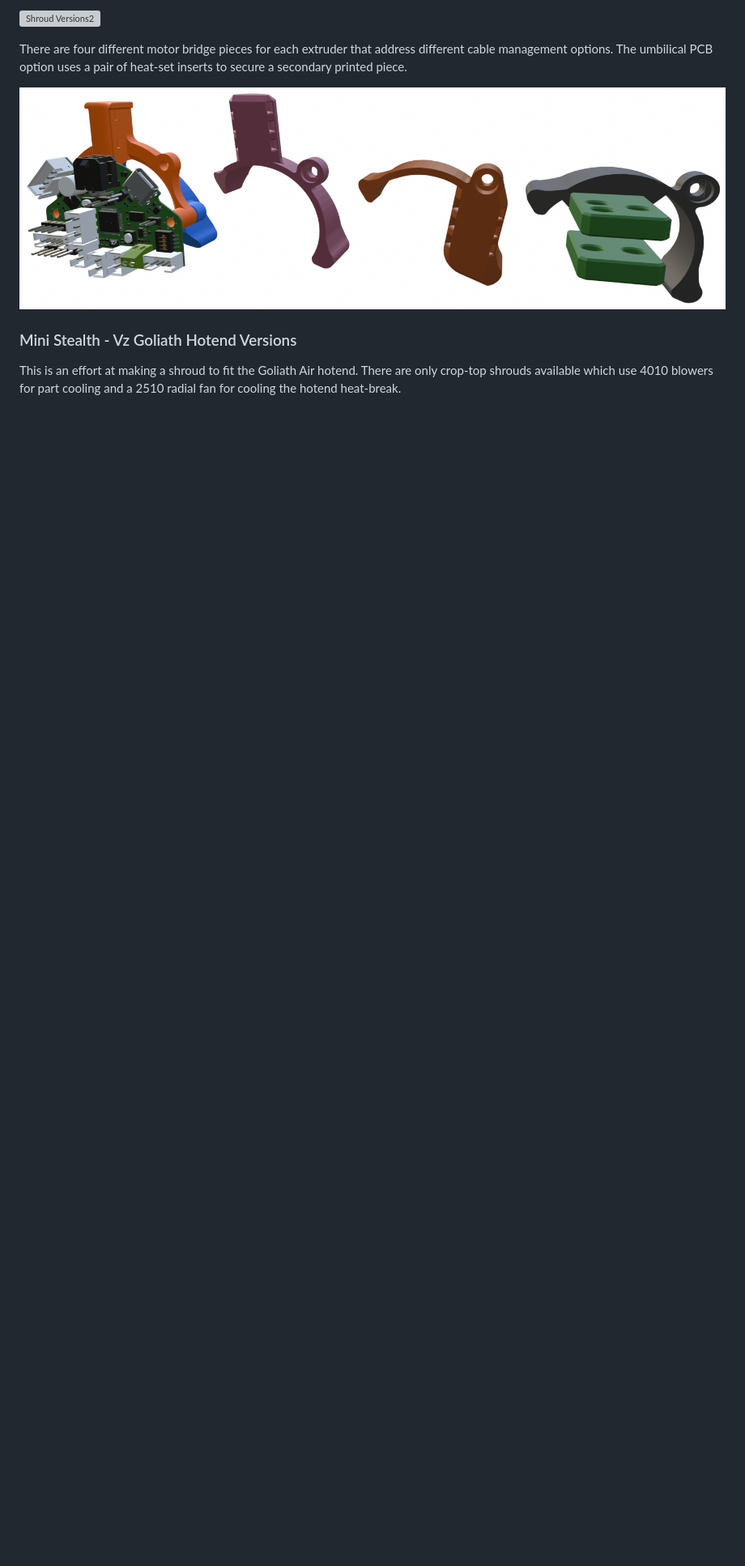
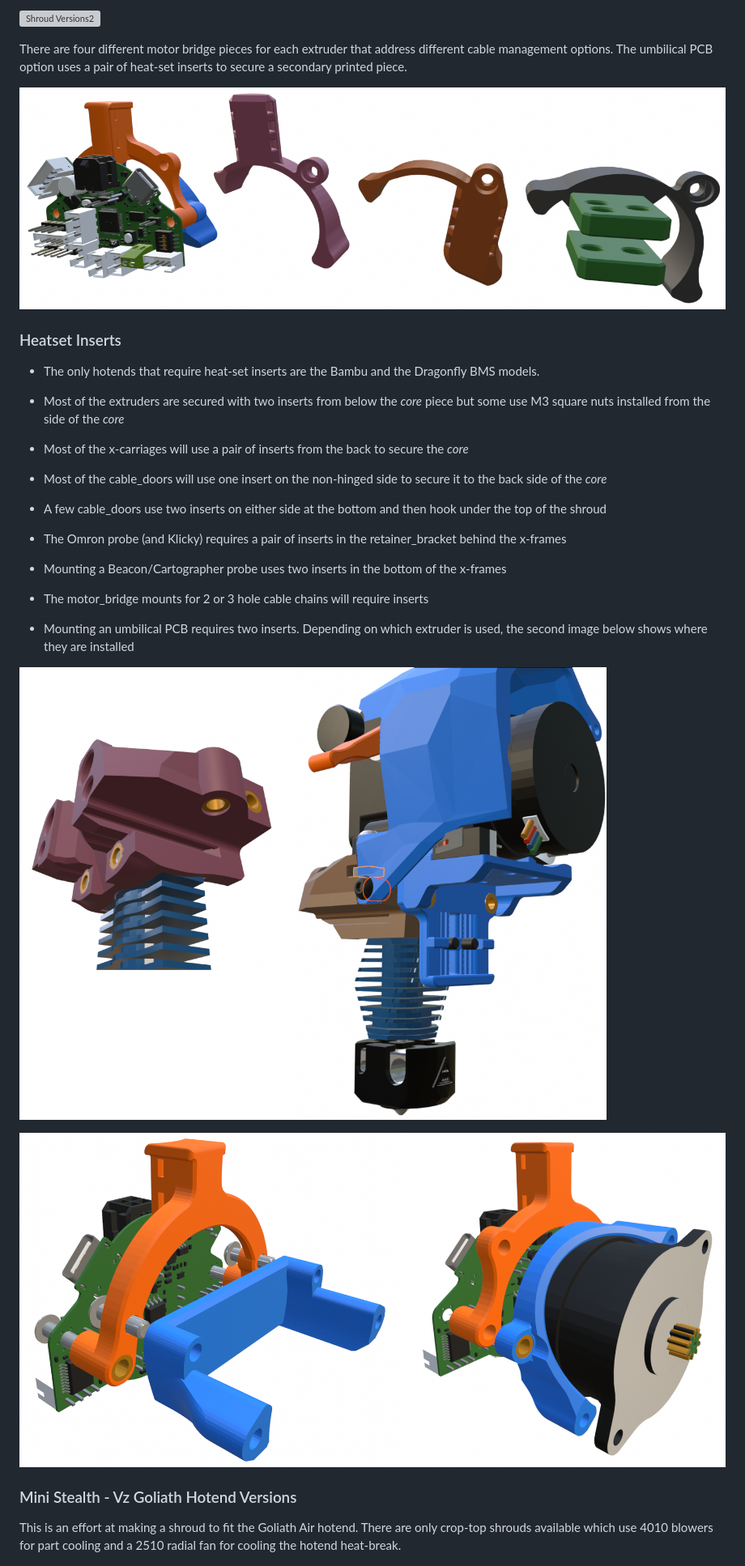
Before and after one commit to atrushing/Mini_Stealth, a Markdown page: readme.md, the part around one of its changes. Shown at 81% size. GitHub-like rendering; pictures changed too: Heatsets1.png (added), Heatsets2.png (added); blank space fills up the shorter version; grey boxes are pictures that could not be loaded.

```diff
--- a/readme.md
+++ b/readme.md
@@ -48,6 +48,31 @@ There are six sets of core pieces with unique mounting holes for different extru
 There are four different motor bridge pieces for each extruder that address different cable management options. The umbilical PCB option uses a pair of heat-set inserts to secure a secondary printed piece.
 
 ![Motor Bridges](Motor_Bridges.png)
+
+### Heatset Inserts
+
+- The only hotends that require heat-set inserts are the Bambu and the Dragonfly BMS models.
+
+- Most of the extruders are secured with two inserts from below the *core* piece but some use M3 square nuts installed from the side of the *core*
+
+- Most of the x-carriages will use a pair of inserts from the back to secure the *core*
+
+- Most of the cable_doors will use one insert on the non-hinged side to secure it to the back side of the *core*
+
+- A few cable_doors use two inserts on either side at the bottom and then hook under the top of the shroud
+
+- The Omron probe (and Klicky) requires a pair of inserts in the retainer_bracket behind the x-frames
+
+- Mounting a Beacon/Cartographer probe uses two inserts in the bottom of the x-frames
+
+- The motor_bridge mounts for 2 or 3 hole cable chains will require inserts
+
+- Mounting an umbilical PCB requires two inserts. Depending on which
+  extruder is used, the second image below shows where they are installed
+
+![Heatsets1](Heatsets1.png)
+
+![Heatsets2](Heatsets2.png)
 
 ### Mini Stealth - Vz Goliath Hotend Versions
 
```
Also changed, not shown: other parts of readme.md (+2 -2 lines).
